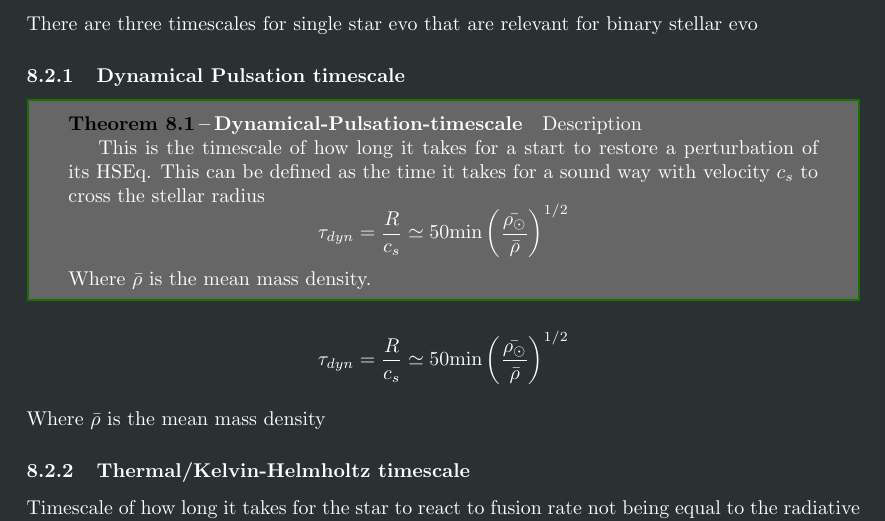
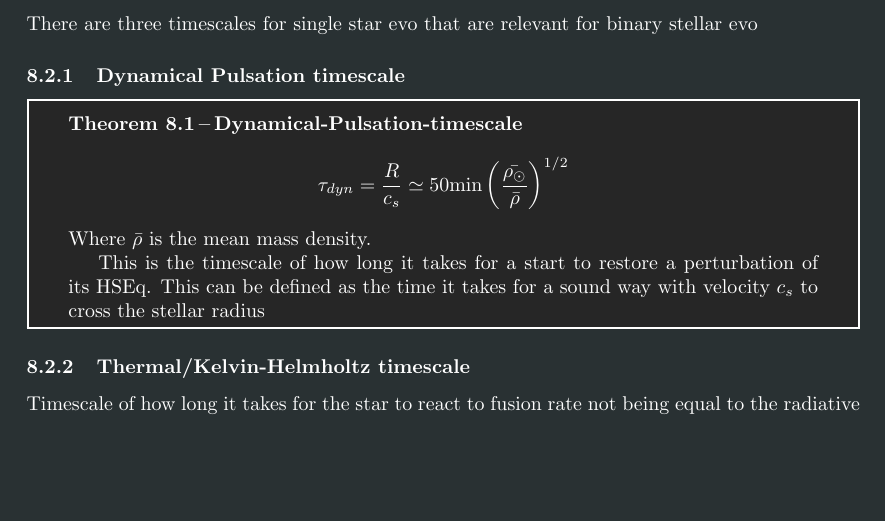
Before and after one commit to PiersonLip/Physics-of-Binary-Star-Evolution-notes, a LaTeX document (notes.tex): part of page 14 of 18, cut so that both start at the same text, the shorter picture padded with empty space. Compiled offline with pdfLaTeX.

Commit message:
cleanup, page resize, added footers

```diff
--- a/notes.tex
+++ b/notes.tex
@@ -63,17 +63,17 @@
 %%%%%%%%%%%%%%%%%%%%%%%%%% Define an orangebox command %%%%%%%%%%%%%%%%%%%%%%%%
 \newcommand\orangebox[1]{\fcolorbox{ocre}{mygray}{\hspace{1em}#1\hspace{1em}}}
 %%%%%%%%%%%%%%%%%%%%%%%%%%%%%%%%%%%%%%%%%%%%%%%%%%%%%%%%%%%%%%%%%%%%%%%%%%%%%%%
-
 %%%%%%%%%%%%%%%%%%%%%%%%%%%% English Environments %%%%%%%%%%%%%%%%%%%%%%%%%%%%%
 
 %%%%%%%%%%%%%%%%%%%%%%%%%%%%% Theorem Macro %%%%%%%%%%%%%%%%%%%%%%%%%%%%%%%%%%%
-\newtheoremstyle{mytheoremstyle}{3pt}{3pt}{\normalfont}{0cm}{\rmfamily\bfseries}{}{1em}{{\color{black}\thmname{#1}~\thmnumber{#2}}\thmnote{\,--\,#3}}
-\newtheoremstyle{myproblemstyle}{3pt}{3pt}{\normalfont}{0cm}{\rmfamily\bfseries}{}{1em}{{\color{black}\thmname{#1}~\thmnumber{#2}}\thmnote{\,--\,#3}}
+\newtheoremstyle{mytheoremstyle}{3pt}{3pt}{\normalfont}{0cm}{\rmfamily\bfseries}{}{1em}{{\color{white}\thmname{#1}~\thmnumber{#2}}\thmnote{\,--\,#3}}
+\newtheoremstyle{myproblemstyle}{3pt}{3pt}{\normalfont}{0cm}{\rmfamily\bfseries}{}{1em}{{\color{white}\thmname{#1}~\thmnumber{#2}}\thmnote{\,--\,#3}}
 \theoremstyle{mytheoremstyle}
+
 \newmdtheoremenv[linewidth=1pt,
-                backgroundcolor=black!60,
+                backgroundcolor=black!85,
                 fontcolor = white!90,
-                linecolor=deepGreen,
+                linecolor=white!100,
                 leftmargin=0pt,
                 innerleftmargin=20pt,
                 innerrightmargin=20pt,]{theorem}{Theorem}[section]
@@ -718,15 +718,12 @@ There are three timescales for single star evo that are relevant for binary stel
 
 
 \begin{theorem}[Dynamical-Pulsation-timescale]
-  Description
+
+  \[\tau_{dyn} = \frac{R}{c_s} \simeq 50 \text{min}\left(\frac{\bar{\rho_{\odot}}}{\bar{\rho}}\right)^{1/2}\]
+  Where \(\bar{\rho}\) is the mean mass density.
 
   This is the timescale of how long it takes for a start to restore a perturbation of its HSEq. This can be defined as the time it takes for a sound way with velocity \(c_s\) to cross the stellar radius
-  \[\tau_{dyn} = \frac{R}{c_s} \simeq 50 \text{min}\left(\frac{\bar{\rho_{\odot}}}{\bar{\rho}}\right)^{1/2}\]
-  Where \(\bar{\rho}\) is the mean mass density.
 \end{theorem}
-
-\[\tau_{dyn} = \frac{R}{c_s} \simeq 50 \text{min}\left(\frac{\bar{\rho_{\odot}}}{\bar{\rho}}\right)^{1/2}\]
-\\ Where \(\bar{\rho}\) is the mean mass density
 
 
 \subsubsection{Thermal/Kelvin-Helmholtz timescale}
```
Also changed, not shown: notes.pdf.
